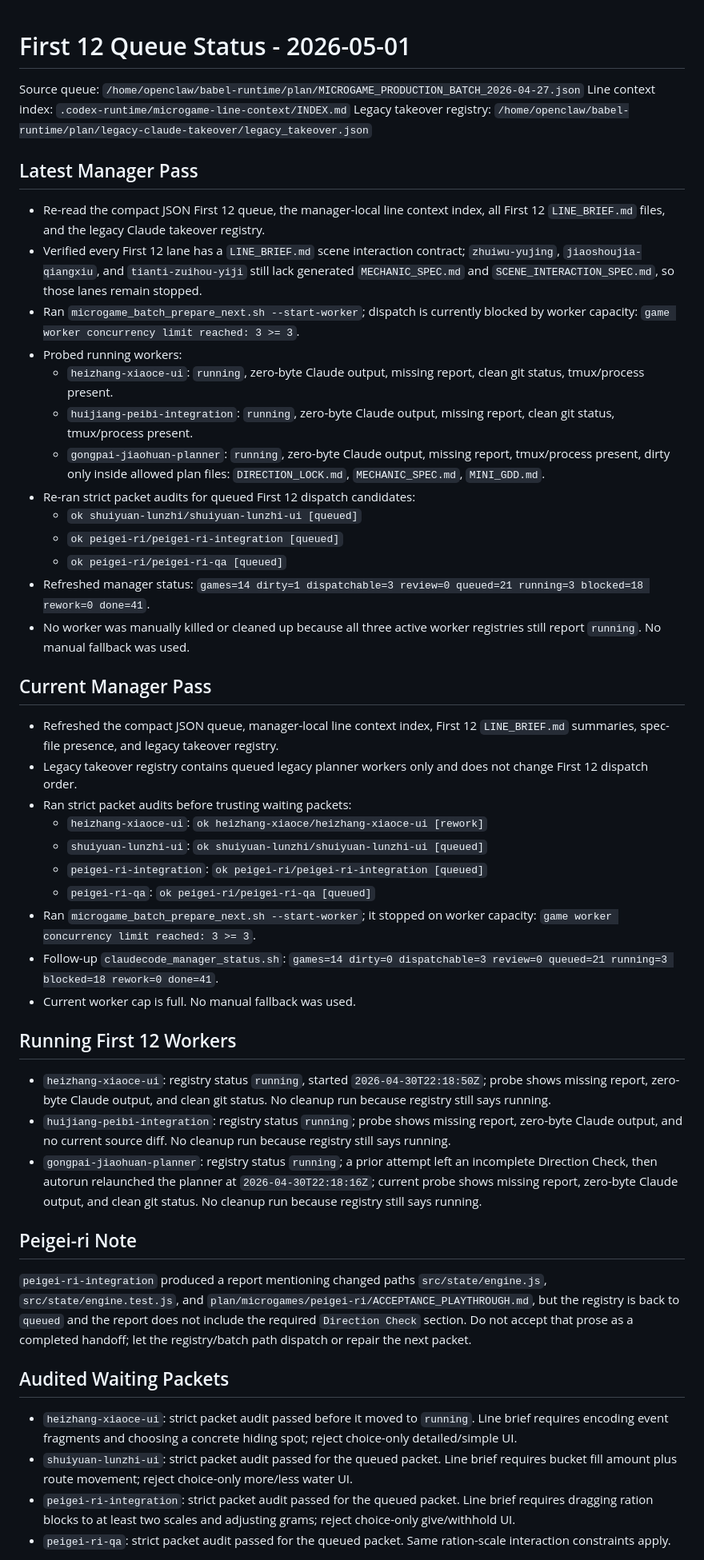
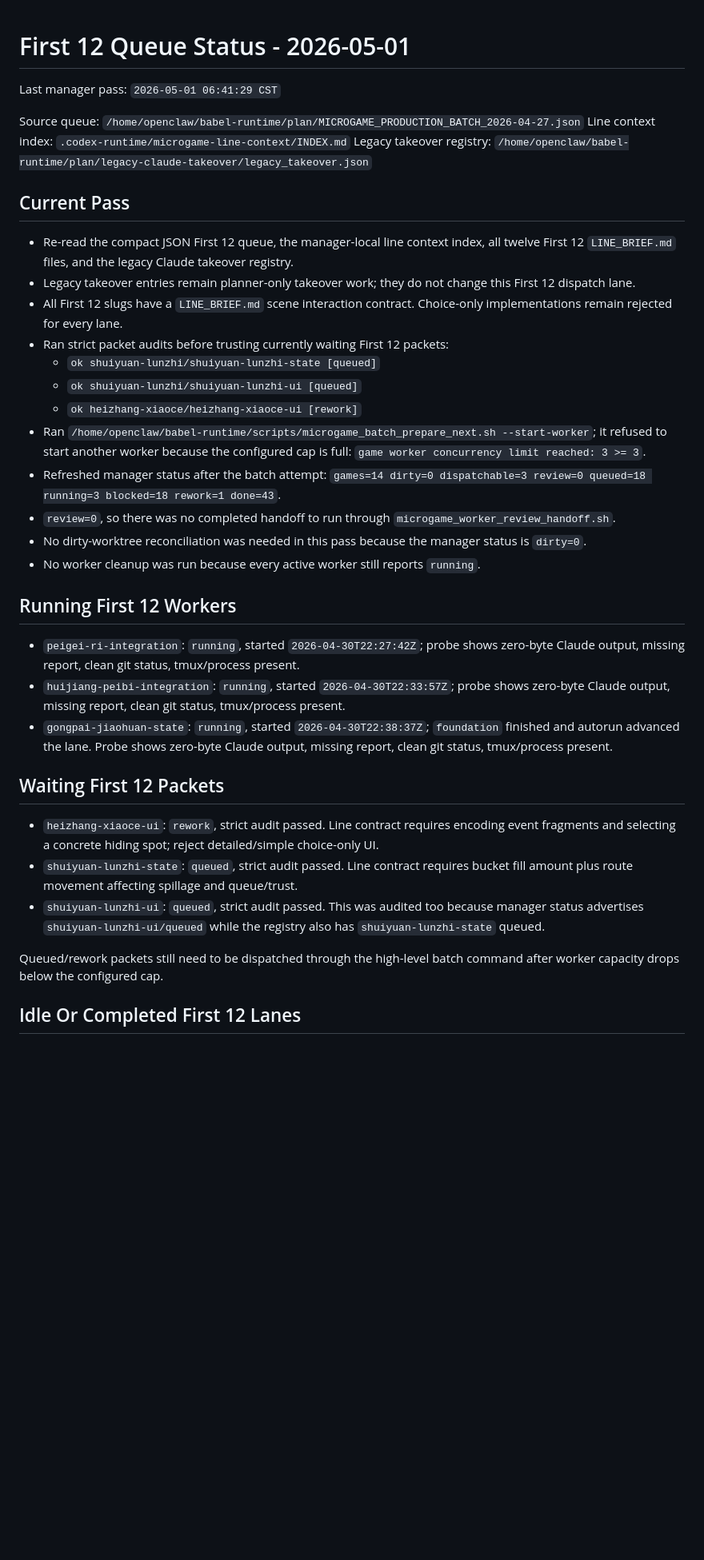
Before and after one commit to dengxiaocheng/BabelMicrogames, a Markdown page: plan/FIRST12_QUEUE_STATUS_2026-05-01.md, the part around one of its changes. Shown at 80% size. Drawn GitHub-style; blank space fills up the shorter version.

Commit message:
Record Codex manager audit

```diff
--- a/plan/FIRST12_QUEUE_STATUS_2026-05-01.md
+++ b/plan/FIRST12_QUEUE_STATUS_2026-05-01.md
@@ -1,52 +1,39 @@
 # First 12 Queue Status - 2026-05-01
+
+Last manager pass: `2026-05-01 06:41:29 CST`
 
 Source queue: `/home/openclaw/babel-runtime/plan/MICROGAME_PRODUCTION_BATCH_2026-04-27.json`
 Line context index: `.codex-runtime/microgame-line-context/INDEX.md`
 Legacy takeover registry: `/home/openclaw/babel-runtime/plan/legacy-claude-takeover/legacy_takeover.json`
 
-## Latest Manager Pass
+## Current Pass
 
-- Re-read the compact JSON First 12 queue, the manager-local line context index, all First 12 `LINE_BRIEF.md` files, and the legacy Claude takeover registry.
-- Verified every First 12 lane has a `LINE_BRIEF.md` scene interaction contract; `zhuiwu-yujing`, `jiaoshoujia-qiangxiu`, and `tianti-zuihou-yiji` still lack generated `MECHANIC_SPEC.md` and `SCENE_INTERACTION_SPEC.md`, so those lanes remain stopped.
-- Ran `microgame_batch_prepare_next.sh --start-worker`; dispatch is currently blocked by worker capacity: `game worker concurrency limit reached: 3 >= 3`.
-- Probed running workers:
-  - `heizhang-xiaoce-ui`: `running`, zero-byte Claude output, missing report, clean git status, tmux/process present.
-  - `huijiang-peibi-integration`: `running`, zero-byte Claude output, missing report, clean git status, tmux/process present.
-  - `gongpai-jiaohuan-planner`: `running`, zero-byte Claude output, missing report, tmux/process present, dirty only inside allowed plan files: `DIRECTION_LOCK.md`, `MECHANIC_SPEC.md`, `MINI_GDD.md`.
-- Re-ran strict packet audits for queued First 12 dispatch candidates:
+- Re-read the compact JSON First 12 queue, the manager-local line context index, all twelve First 12 `LINE_BRIEF.md` files, and the legacy Claude takeover registry.
+- Legacy takeover entries remain planner-only takeover work; they do not change this First 12 dispatch lane.
+- All First 12 slugs have a `LINE_BRIEF.md` scene interaction contract. Choice-only implementations remain rejected for every lane.
+- Ran strict packet audits before trusting currently waiting First 12 packets:
+  - `ok shuiyuan-lunzhi/shuiyuan-lunzhi-state [queued]`
   - `ok shuiyuan-lunzhi/shuiyuan-lunzhi-ui [queued]`
-  - `ok peigei-ri/peigei-ri-integration [queued]`
-  - `ok peigei-ri/peigei-ri-qa [queued]`
-- Refreshed manager status: `games=14 dirty=1 dispatchable=3 review=0 queued=21 running=3 blocked=18 rework=0 done=41`.
-- No worker was manually killed or cleaned up because all three active worker registries still report `running`. No manual fallback was used.
-
-## Current Manager Pass
-
-- Refreshed the compact JSON queue, manager-local line context index, First 12 `LINE_BRIEF.md` summaries, spec-file presence, and legacy takeover registry.
-- Legacy takeover registry contains queued legacy planner workers only and does not change First 12 dispatch order.
-- Ran strict packet audits before trusting waiting packets:
-  - `heizhang-xiaoce-ui`: `ok heizhang-xiaoce/heizhang-xiaoce-ui [rework]`
-  - `shuiyuan-lunzhi-ui`: `ok shuiyuan-lunzhi/shuiyuan-lunzhi-ui [queued]`
-  - `peigei-ri-integration`: `ok peigei-ri/peigei-ri-integration [queued]`
-  - `peigei-ri-qa`: `ok peigei-ri/peigei-ri-qa [queued]`
-- Ran `microgame_batch_prepare_next.sh --start-worker`; it stopped on worker capacity: `game worker concurrency limit reached: 3 >= 3`.
-- Follow-up `claudecode_manager_status.sh`: `games=14 dirty=0 dispatchable=3 review=0 queued=21 running=3 blocked=18 rework=0 done=41`.
-- Current worker cap is full. No manual fallback was used.
+  - `ok heizhang-xiaoce/heizhang-xiaoce-ui [rework]`
+- Ran `/home/openclaw/babel-runtime/scripts/microgame_batch_prepare_next.sh --start-worker`; it refused to start another worker because the configured cap is full: `game worker concurrency limit reached: 3 >= 3`.
+- Refreshed manager status after the batch attempt: `games=14 dirty=0 dispatchable=3 review=0 queued=18 running=3 blocked=18 rework=1 done=43`.
+- `review=0`, so there was no completed handoff to run through `microgame_worker_review_handoff.sh`.
+- No dirty-worktree reconciliation was needed in this pass because the manager status is `dirty=0`.
+- No worker cleanup was run because every active worker still reports `running`.
 
 ## Running First 12 Workers
 
-- `heizhang-xiaoce-ui`: registry status `running`, started `2026-04-30T22:18:50Z`; probe shows missing report, zero-byte Claude output, and clean git status. No cleanup run because registry still says running.
-- `huijiang-peibi-integration`: registry status `running`; probe shows missing report, zero-byte Claude output, and no current source diff. No cleanup run because registry still says running.
-- `gongpai-jiaohuan-planner`: registry status `running`; a prior attempt left an incomplete Direction Check, then autorun relaunched the planner at `2026-04-30T22:18:16Z`; current probe shows missing report, zero-byte Claude output, and clean git status. No cleanup run because registry still says running.
+- `peigei-ri-integration`: `running`, started `2026-04-30T22:27:42Z`; probe shows zero-byte Claude output, missing report, clean git status, tmux/process present.
+- `huijiang-peibi-integration`: `running`, started `2026-04-30T22:33:57Z`; probe shows zero-byte Claude output, missing report, clean git status, tmux/process present.
+- `gongpai-jiaohuan-state`: `running`, started `2026-04-30T22:38:37Z`; `foundation` finished and autorun advanced the lane. Probe shows zero-byte Claude output, missing report, clean git status, tmux/process present.
 
-## Peigei-ri Note
+## Waiting First 12 Packets
 
-`peigei-ri-integration` produced a report mentioning changed paths `src/state/engine.js`, `src/state/engine.test.js`, and `plan/microgames/peigei-ri/ACCEPTANCE_PLAYTHROUGH.md`, but the registry is back to `queued` and the report does not include the required `Direction Check` section. Do not accept that prose as a completed handoff; let the registry/batch path dispatch or repair the next packet.
+- `heizhang-xiaoce-ui`: `rework`, strict audit passed. Line contract requires encoding event fragments and selecting a concrete hiding spot; reject detailed/simple choice-only UI.
+- `shuiyuan-lunzhi-state`: `queued`, strict audit passed. Line contract requires bucket fill amount plus route movement affecting spillage and queue/trust.
+- `shuiyuan-lunzhi-ui`: `queued`, strict audit passed. This was audited too because manager status advertises `shuiyuan-lunzhi-ui/queued` while the registry also has `shuiyuan-lunzhi-state` queued.
 
-## Audited Waiting Packets
+Queued/rework packets still need to be dispatched through the high-level batch command after worker capacity drops below the configured cap.
 
-- `heizhang-xiaoce-ui`: strict packet audit passed before it moved to `running`. Line brief requires encoding event fragments and choosing a concrete hiding spot; reject choice-only detailed/simple UI.
-- `shuiyuan-lunzhi-ui`: strict packet audit passed for the queued packet. Line brief requires bucket fill amount plus route movement; reject choice-only more/less water UI.
-- `peigei-ri-integration`: strict packet audit passed for the queued packet. Line brief requires dragging ration blocks to at least two scales and adjusting grams; reject choice-only give/withhold UI.
-- `peigei-ri-qa`: strict packet audit passed for the queued packet. Same ration-scale interaction constraints apply.
+## Idle Or Completed First 12 Lanes
 
```
Also changed, not shown: other parts of plan/FIRST12_QUEUE_STATUS_2026-05-01.md (+25 -25 lines).
